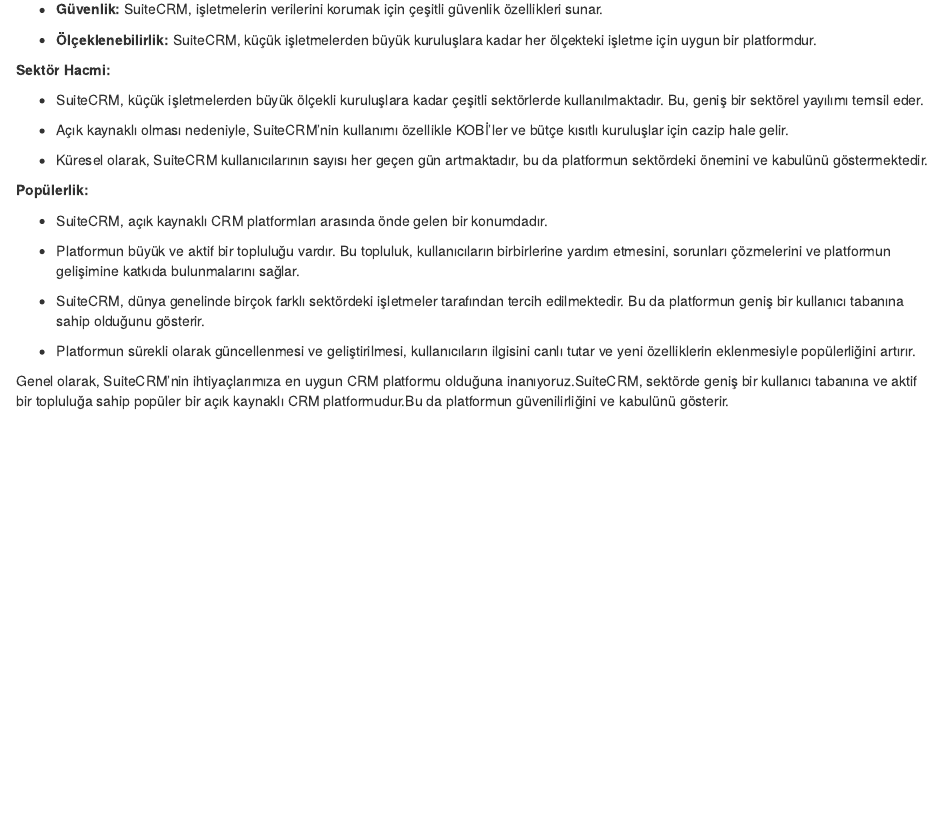
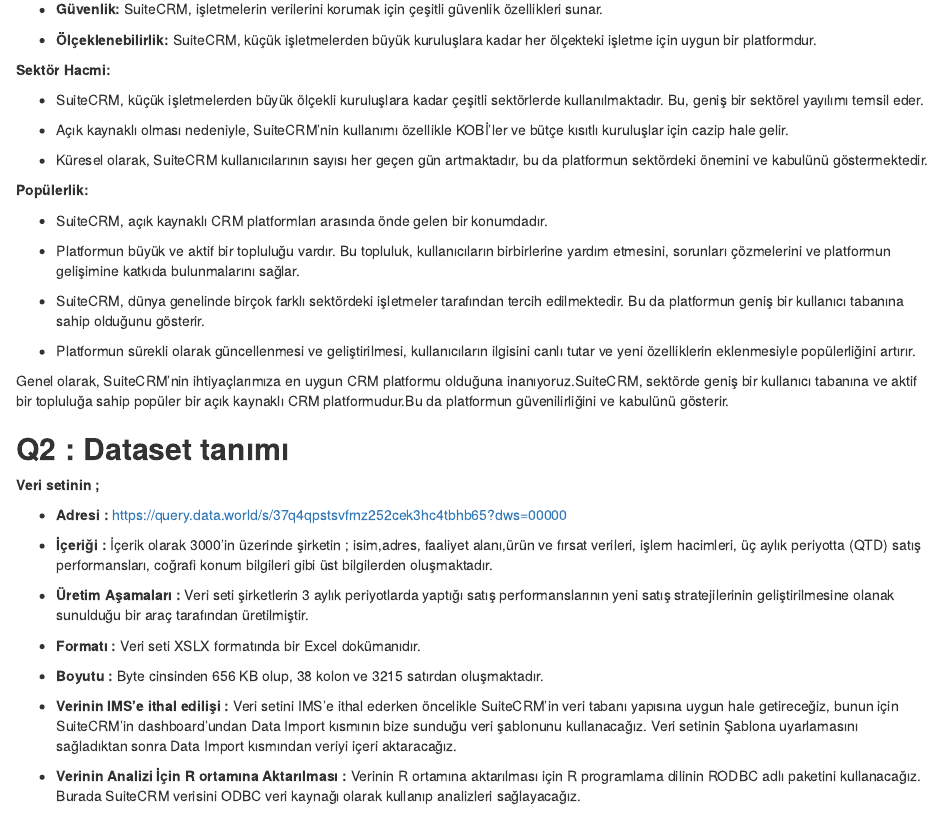
Before and after one commit to COMU-BLM4022/donemproje1_DataCrafters, an R Markdown document (Rapor.Rmd): the page in a window 1100 px wide, from 1780 px down. The pictures show the output file Rapor.html that the author committed with the source, opened offline.

Commit message:
DataCrafters_Q2

```diff
--- a/Rapor.Rmd
+++ b/Rapor.Rmd
@@ -126,3 +126,23 @@
 *   Platformun sürekli olarak güncellenmesi ve geliştirilmesi, kullanıcıların ilgisini canlı tutar ve yeni özelliklerin eklenmesiyle popülerliğini artırır.
 
 Genel olarak, SuiteCRM'nin ihtiyaçlarımıza en uygun CRM platformu olduğuna inanıyoruz.SuiteCRM, sektörde geniş bir kullanıcı tabanına ve aktif bir topluluğa sahip popüler bir açık kaynaklı CRM platformudur.Bu da platformun güvenilirliğini ve kabulünü gösterir.
+
+**Q2 : Dataset tanımı**
+-------------------------------------
+
+**Veri setinin ;**
+
+*   **Adresi :** [https://query.data.world/s/37q4qpstsvfrnz252cek3hc4tbhb65?dws=00000](https://query.data.world/s/37q4qpstsvfrnz252cek3hc4tbhb65?dws=00000)
+
+*   **İçeriği :** İçerik olarak 3000’in üzerinde şirketin ; isim,adres, faaliyet alanı,ürün ve fırsat verileri, işlem hacimleri, üç aylık periyotta (QTD) satış performansları, coğrafi konum bilgileri gibi üst bilgilerden oluşmaktadır.
+
+*   **Üretim Aşamaları :** Veri seti şirketlerin 3 aylık periyotlarda yaptığı satış performanslarının yeni satış stratejilerinin geliştirilmesine olanak sunulduğu bir araç tarafından üretilmiştir.
+
+*   **Formatı :** Veri seti XSLX formatında bir Excel dokümanıdır.
+
+*   **Boyutu :** Byte cinsinden 656 KB olup, 38 kolon ve 3215 satırdan oluşmaktadır.
+
+*   **Verinin IMS’e ithal edilişi :** Veri setini IMS’e ithal ederken öncelikle SuiteCRM’in veri tabanı yapısına uygun hale getireceğiz, bunun için SuiteCRM’in dashboard’undan Data Import kısmının bize sunduğu veri şablonunu kullanacağız. Veri setinin Şablona uyarlamasını sağladıktan sonra Data Import kısmından veriyi içeri aktaracağız.
+
+
+*   **Verinin Analizi İçin R ortamına Aktarılması :** Verinin R ortamına aktarılması için R programlama dilinin RODBC adlı paketini kullanacağız. Burada SuiteCRM verisini ODBC veri kaynağı olarak kullanıp analizleri sağlayacağız.
```
Also changed, not shown: Rapor.html.
